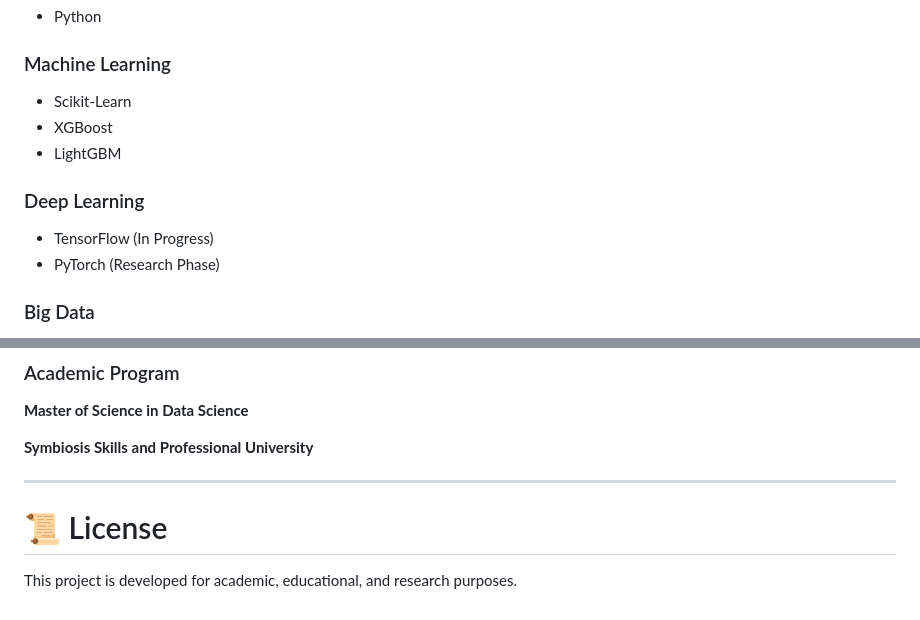
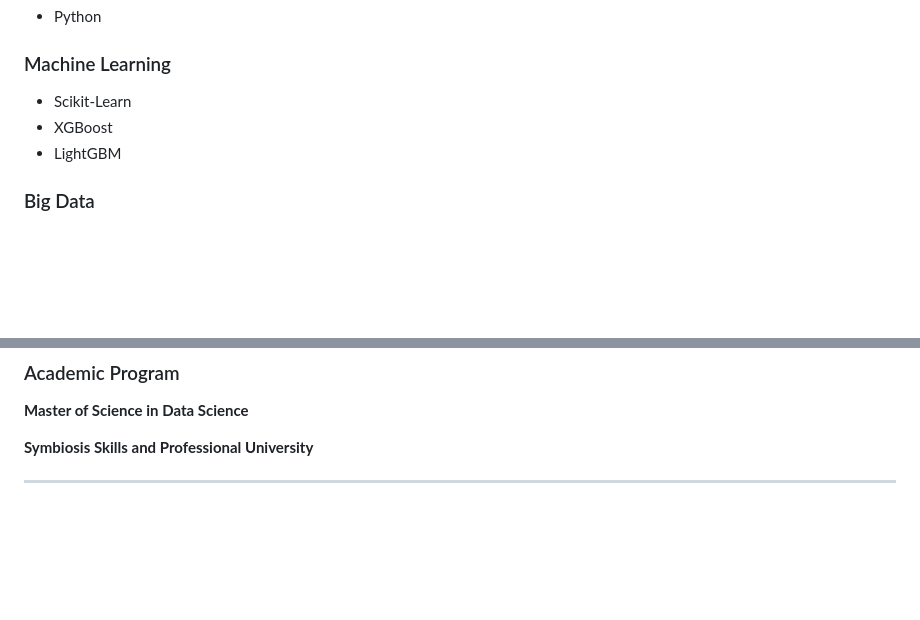
Before and after one commit to OmMamtora/Finance-Fraud-Detection, a Markdown page: README.md, 2 parts joined by grey strips. Drawn GitHub-style; blank space fills up the shorter version.

```diff
--- a/README.md
+++ b/README.md
@@ -380,11 +380,6 @@ Apache Airflow manages:
 * XGBoost
 * LightGBM
 
-### Deep Learning
-
-* TensorFlow (In Progress)
-* PyTorch (Research Phase)
-
 ### Big Data
 
 * Apache Spark
@@ -440,7 +435,3 @@ Future development focuses on integrating Deep Learning models and advanced anom
 **Symbiosis Skills and Professional University**
 
 ---
-
-# 📜 License
-
-This project is developed for academic, educational, and research purposes.
```
